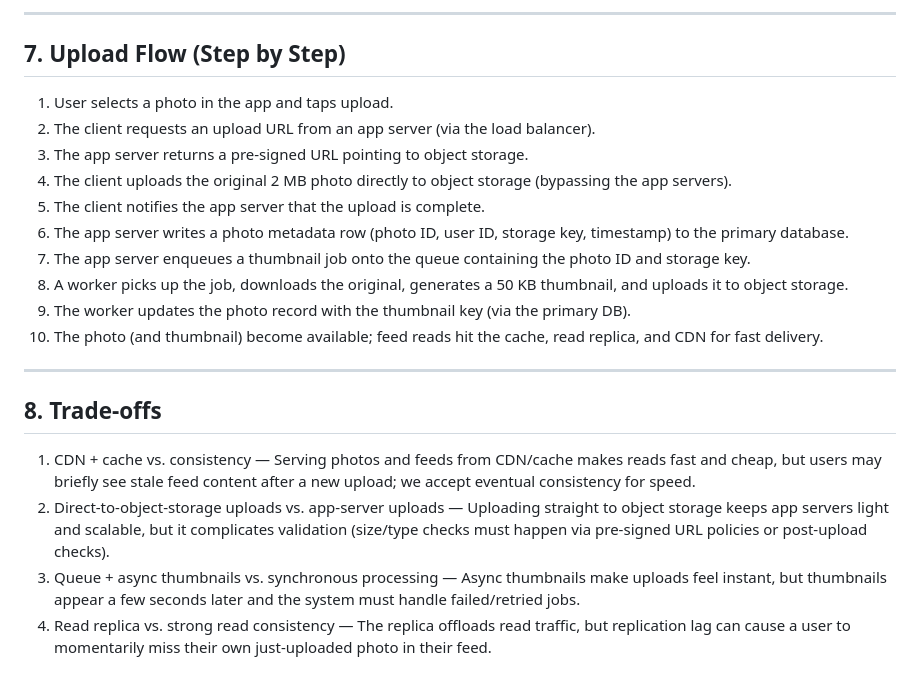
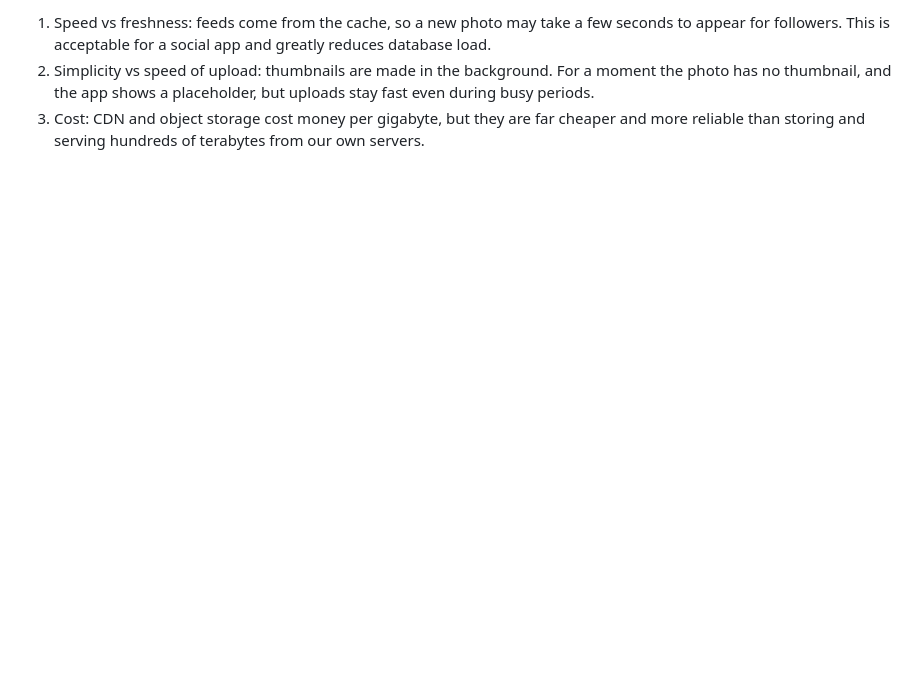
Before and after one commit to Abdijabir21Ali/web-foundations-days, a Markdown page: day7/photo-app-scaling.md, the part around one of its changes. Rendered like a GitHub page; blank space fills up the shorter version.

```diff
--- a/day7/photo-app-scaling.md
+++ b/day7/photo-app-scaling.md
@@ -122,23 +74,9 @@ Photos are large binary blobs (2 MB each, ~730 TB/year). Storing them inside the
----
-
-## 7. Upload Flow (Step by Step)
-
-1. User selects a photo in the app and taps upload.
-2. The client requests an upload URL from an app server (via the load balancer).
-3. The app server returns a pre-signed URL pointing to object storage.
-4. The client uploads the original 2 MB photo directly to object storage (bypassing the app servers).
-5. The client notifies the app server that the upload is complete.
-6. The app server writes a photo metadata row (photo ID, user ID, storage key, timestamp) to the primary database.
-7. The app server enqueues a thumbnail job onto the queue containing the photo ID and storage key.
-8. A worker picks up the job, downloads the original, generates a 50 KB thumbnail, and uploads it to object storage.
-9. The worker updates the photo record with the thumbnail key (via the primary DB).
-10. The photo (and thumbnail) become available; feed reads hit the cache, read replica, and CDN for fast delivery.
-
----
-
-## 8. Trade-offs
-
-1. CDN + cache vs. consistency — Serving photos and feeds from CDN/cache makes reads fast and cheap, but users may briefly see stale feed content after a new upload; we accept eventual consistency for speed.
-2. Direct-to-object-storage uploads vs. app-server uploads — Uploading straight to object storage keeps app servers light and scalable, but it complicates validation (size/type checks must happen via pre-signed URL policies or post-upload checks).
-3. Queue + async thumbnails vs. synchronous processing — Async thumbnails make uploads feel instant, but thumbnails appear a few seconds later and the system must handle failed/retried jobs.
-4. Read replica vs. strong read consistency — The replica offloads read traffic, but replication lag can cause a user to momentarily miss their own just-uploaded photo in their feed.
+1. Speed vs freshness: feeds come from the cache, so a new photo may
+   take a few seconds to appear for followers. This is acceptable for
+   a social app and greatly reduces database load.
+2. Simplicity vs speed of upload: thumbnails are made in the background.
+   For a moment the photo has no thumbnail, and the app shows a
+   placeholder, but uploads stay fast even during busy periods.
+3. Cost: CDN and object storage cost money per gigabyte, but they are
+   far cheaper and more reliable than storing and serving hundreds of
+   terabytes from our own servers.
```
Also changed, not shown: other parts of day7/photo-app-scaling.md (+57 -105 lines).
